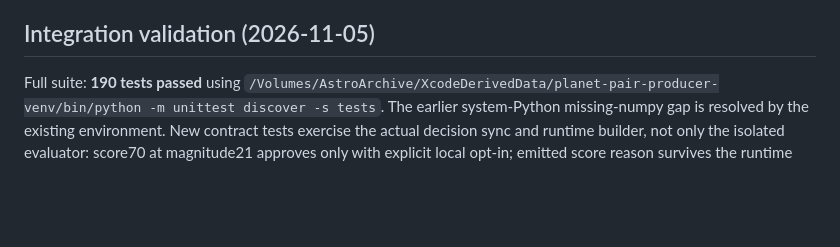
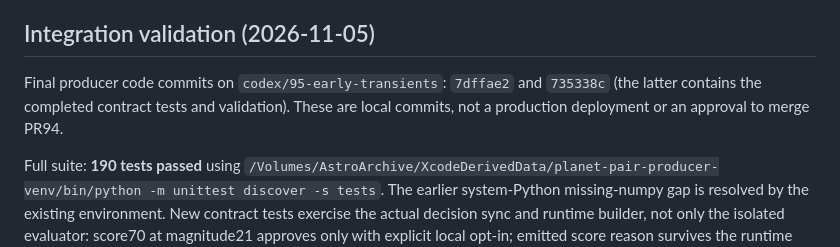
Before and after one commit to tophrchris/astroguide-metadata, a Markdown page: docs/early-transient-opportunities-first-pass.md, the part around the change. Rendered like a GitHub page; blank space fills up the shorter version.

Commit message:
Record final producer implementation refs for integration handoff (#95)

```diff
--- a/docs/early-transient-opportunities-first-pass.md
+++ b/docs/early-transient-opportunities-first-pass.md
@@ -75,6 +75,10 @@ notification delivery guarantee.
 
 ## Integration validation (2026-11-05)
 
+Final producer code commits on `codex/95-early-transients`: `7dffae2` and
+`735338c` (the latter contains the completed contract tests and validation).
+These are local commits, not a production deployment or an approval to merge PR94.
+
 Full suite: **190 tests passed** using
 `/Volumes/AstroArchive/XcodeDerivedData/planet-pair-producer-venv/bin/python -m unittest discover -s tests`.
 The earlier system-Python missing-numpy gap is resolved by the existing environment.
```
